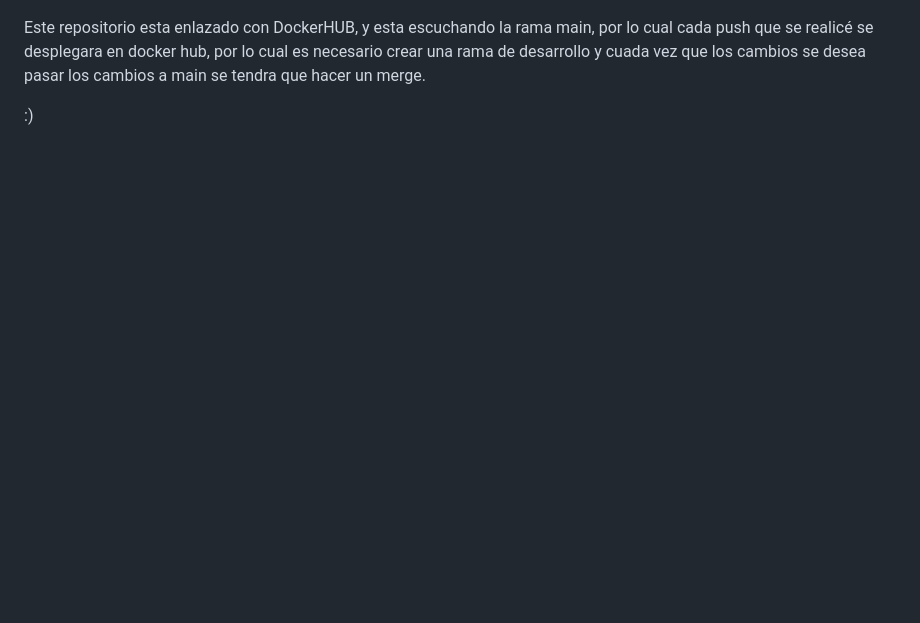
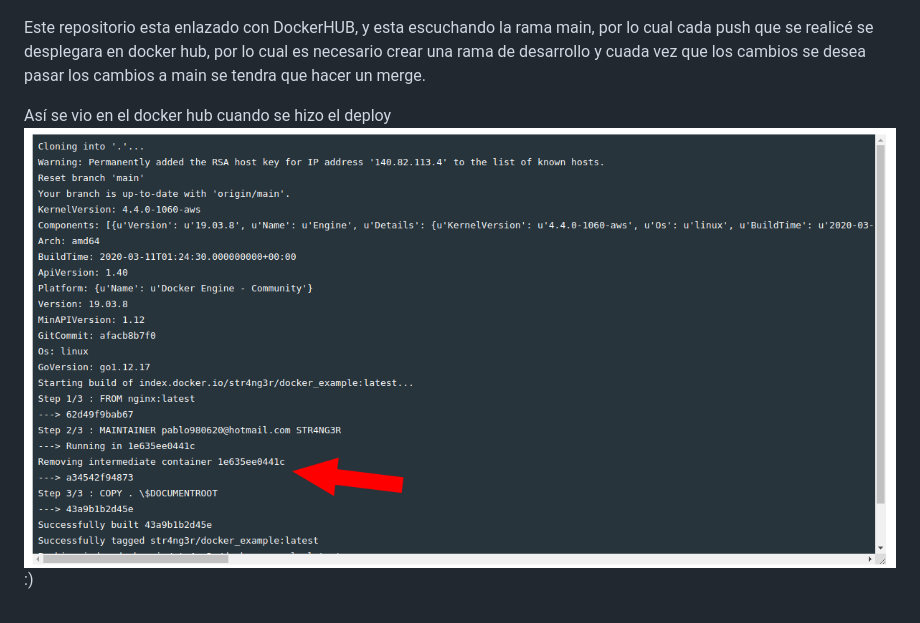
Before and after one commit to STR4NG3R/DockerExampleNginx, a Markdown page: README.md, the part around the change. Rendered like a GitHub page; pictures changed too: doc/ArchLinux_2021-04-30_05-47-33.png (added); blank space fills up the shorter version.

```diff
--- a/README.md
+++ b/README.md
@@ -15,4 +15,6 @@ por lo cual cada push que se realicé se desplegara en docker hub, por lo cual
 es necesario crear una rama de desarrollo y cuada vez que los cambios se
 desea pasar los cambios a main se tendra que hacer un merge.
 
+Así se vio en el docker hub cuando se hizo el deploy
+![Proyecto](./doc/ArchLinux_2021-04-30_05-47-33.png)
 :)
```
